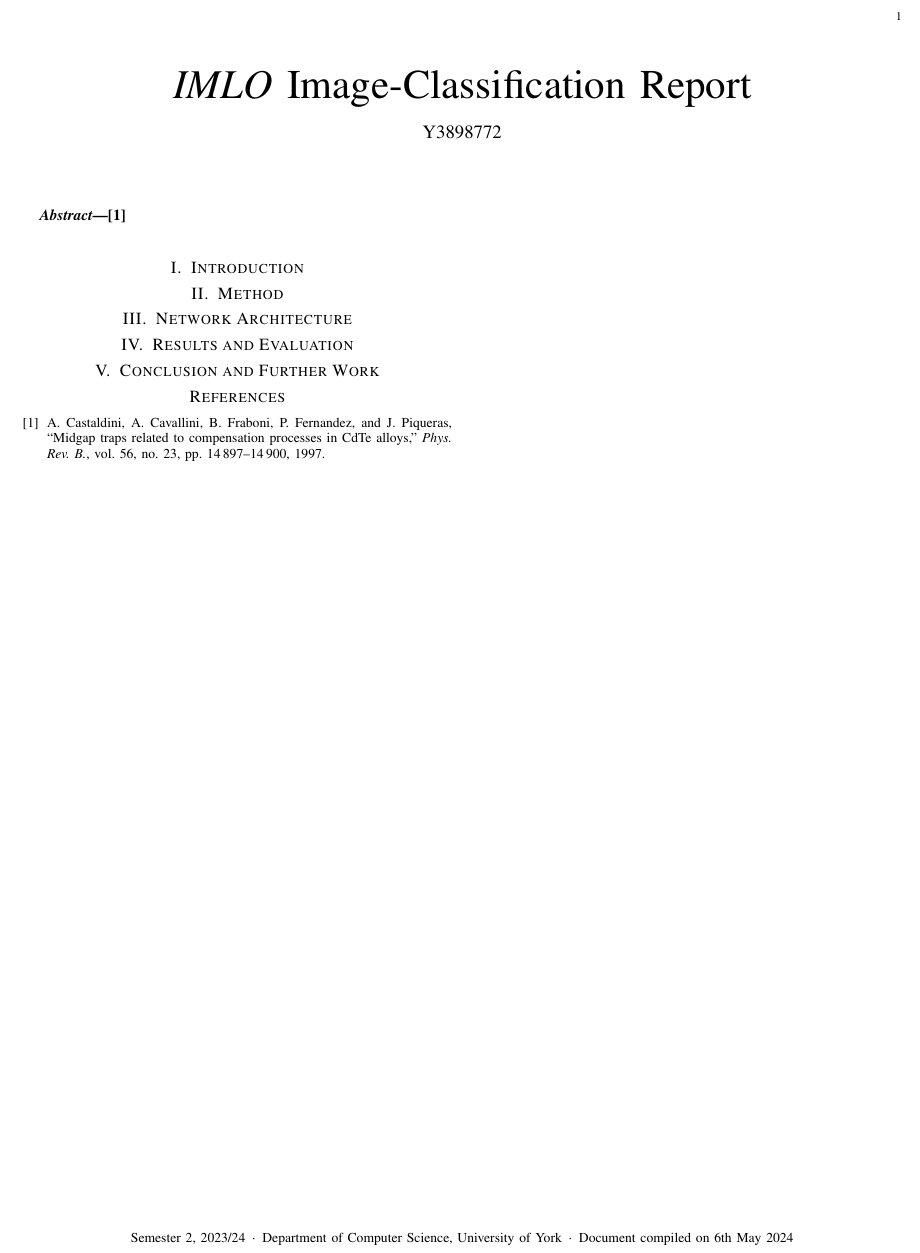
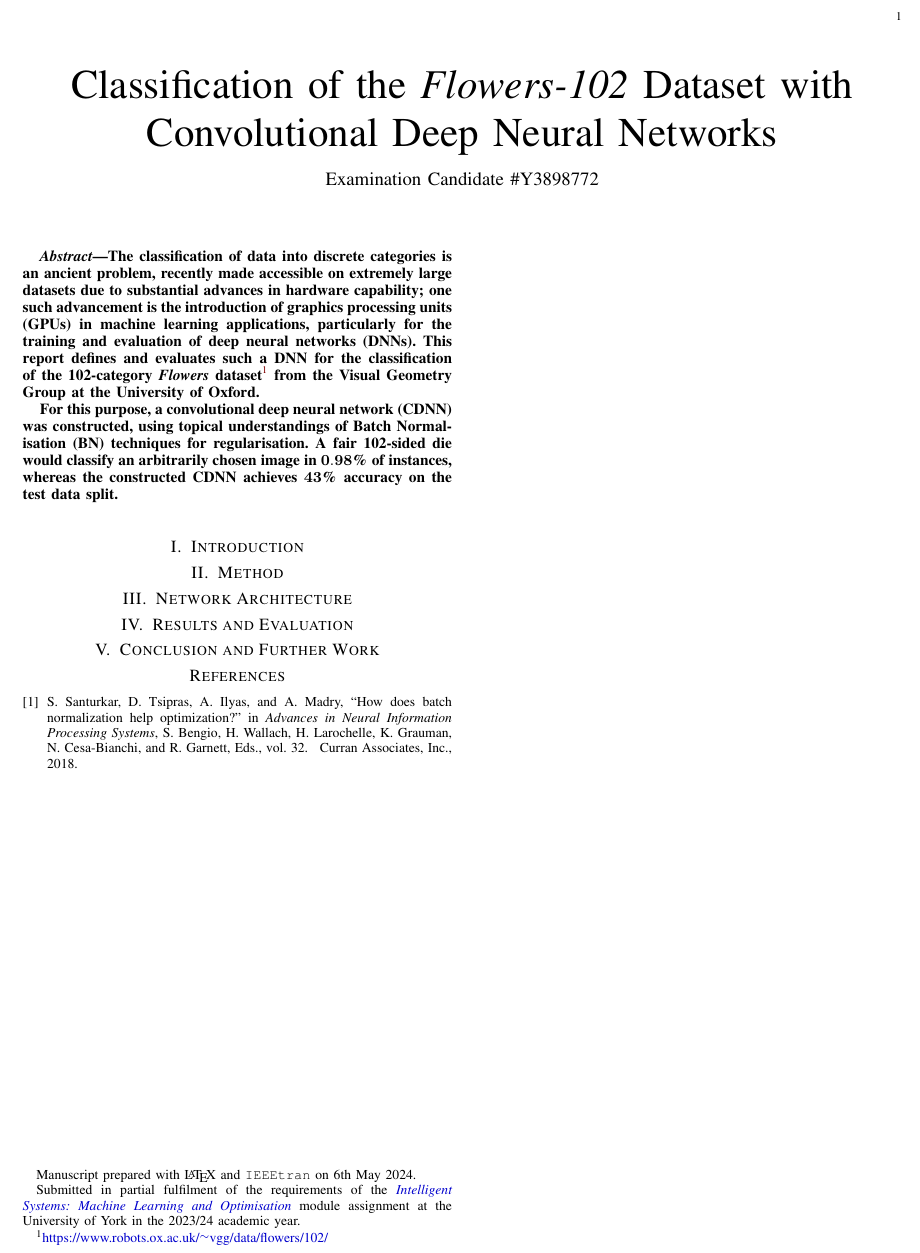
Before and after one commit to oliverdixon/imlo-assessment, a LaTeX paper (report/report.tex, which reads report/bibliography.bib): part of the page, cut so that both start at the same text. Compiled offline with pdfLaTeX.

Commit message:
Added report abstract and metadata

```diff
--- a/report/bibliography.bib
+++ b/report/bibliography.bib
@@ -0,0 +1,4 @@
+@inproceedings{Santurkar:2018,
+    author = {Santurkar, Shibani and Tsipras, Dimitris and Ilyas, Andrew and
+        Madry, Aleksander},
+    booktitle = {Advances in Neural Information Processing Systems},
@@ -0,0 +9,4 @@
+    title = {How Does Batch Normalization Help Optimization?},
+    volume = {32},
+    year = {2018}
+}
--- a/report/report.tex
+++ b/report/report.tex
@@ -3,22 +12,45 @@
 
 \newcommand\dotsep{\enspace\textperiodcentered\enspace}
+\newcommand\networkperformance{43}
 
-\title{\emph{IMLO} Image-Classification Report}
-\author{Y3898772}
-\IEEEpubid{Semester 2, 2023/24\dotsep%
-    Department of Computer Science, University of York\dotsep%
-    Document compiled on~\today}
+\title{Classification of the \emph{Flowers-102} Dataset with Convolutional Deep
+    Neural Networks}
+\author{Examination Candidate \#Y3898772%
+    \thanks{Manuscript prepared with \LaTeX\ and \texttt{IEEEtran} on \today.}
+    \thanks{Submitted in partial fulfilment of the requirements of the
+        \href{https://www.york.ac.uk/students/studying/manage/programmes/%
+        module-catalogue/module/COM00026I/2023-24}{\emph{Intelligent Systems:
+        Machine Learning and Optimisation}} module assignment at the University
+        of York in the 2023/24 academic year.}%
+}
 
 \begin{document}
 \maketitle
 \begin{abstract}
-    \cite{IEEEexample:articlelargepages}
+    The classification of data into discrete categories is an ancient problem,
+    recently made accessible on extremely large datasets due to substantial
+    advances in hardware capability; one such advancement is the introduction of
+    graphics processing units (GPUs) in machine learning applications,
+    particularly for the training and evaluation of deep neural networks (DNNs).
+    This report defines and evaluates such a DNN for the classification of the
+    102-category \emph{Flowers} dataset%
+    \footnote{\url{https://www.robots.ox.ac.uk/~vgg/data/flowers/102/}} from the
+    Visual Geometry Group at the University of Oxford.
+
+    For this purpose, a convolutional deep neural network (CDNN) was
+    constructed, using topical understandings of Batch Normalisation (BN)
+    techniques for regularisation. A fair 102-sided die would classify an
+    arbitrarily chosen image in $\mathbf{0.98}$\% of instances, whereas the
+    constructed CDNN achieves $\mathbf{\networkperformance}$\% accuracy on the
+    test data split.
 \end{abstract}
 \section{Introduction}
 \section{Method}
 \section{Network Architecture}
 \section{Results and Evaluation}
 \section{Conclusion and Further Work}
+
+\nocite{*} % TODO remove
 \bibliographystyle{IEEEtran}
-\bibliography{IEEEabrv,IEEEexample}
+\bibliography{bibliography}
 \end{document}
```
Also changed, not shown: report/bibliography.bib (4 more changed lines), report/report.tex (9 more changed lines), 1 other file.
